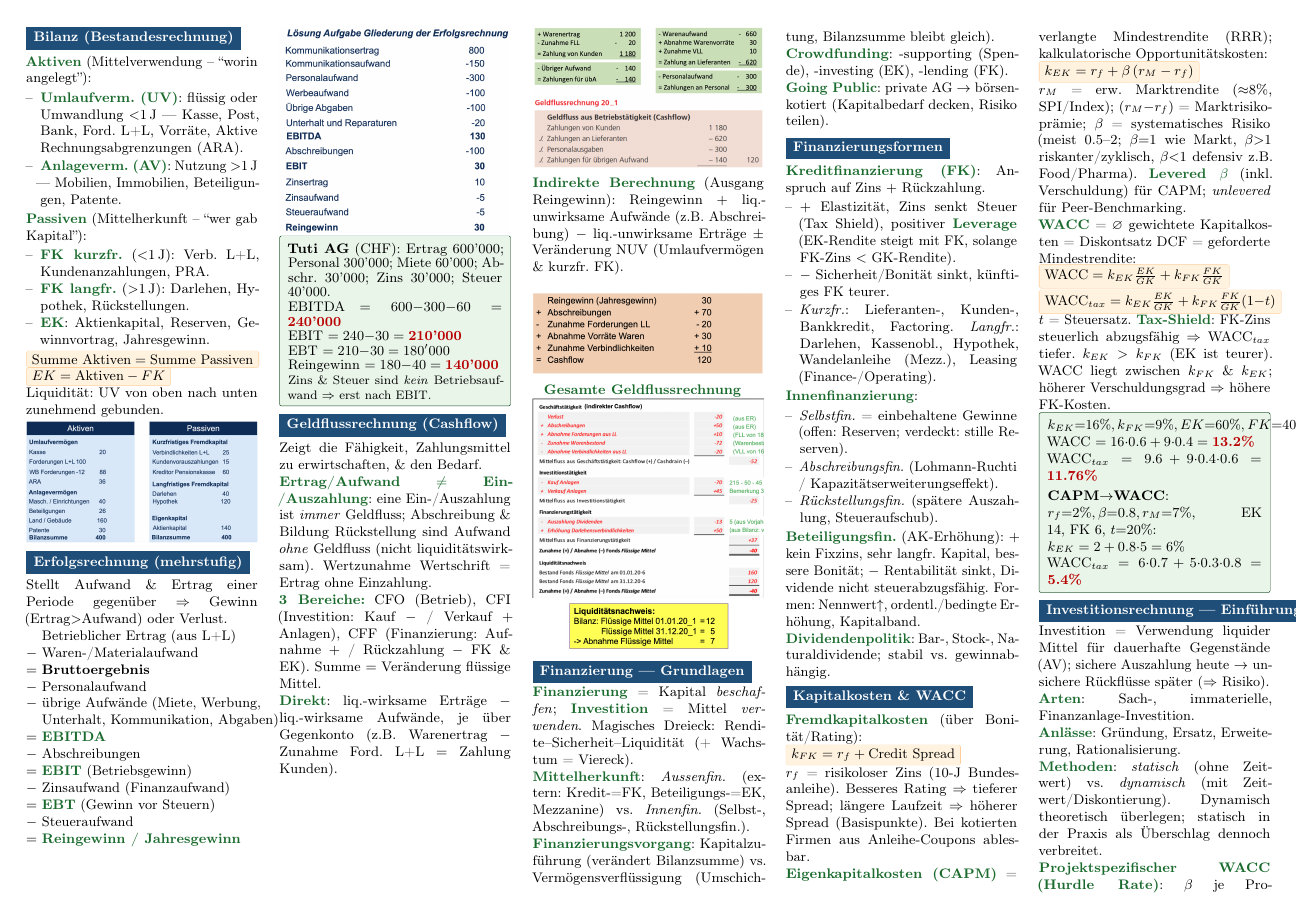
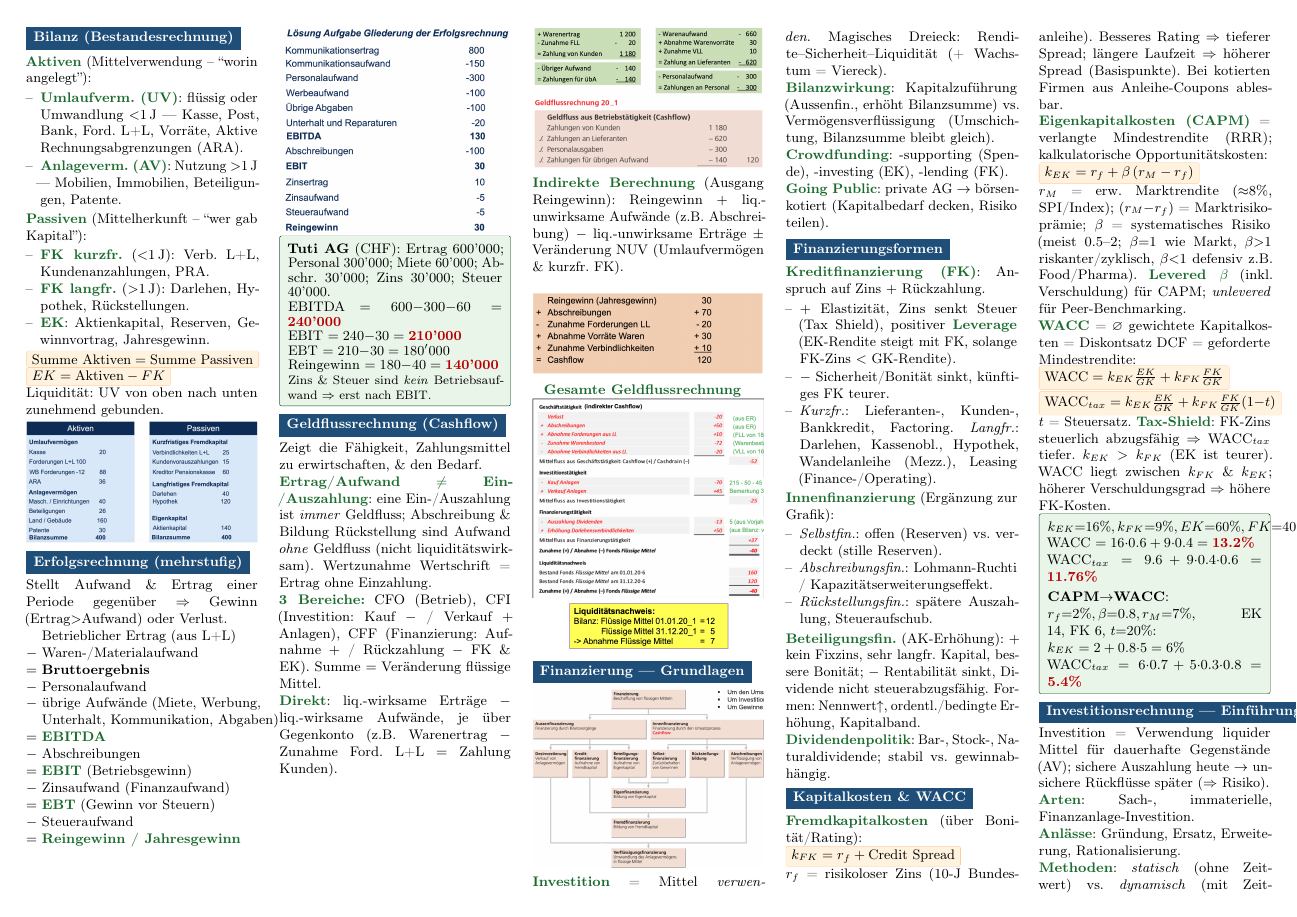
Before and after one commit to ShpetimV/IVEST-ZF, a LaTeX document (IVEST_Zusammenfassung.tex): page 1 of 4. Compiled offline with pdfLaTeX.

Commit message:
feat: add financing diagram and refine internal financing section in summary document

```diff
--- a/IVEST_Zusammenfassung.tex
+++ b/IVEST_Zusammenfassung.tex
@@ -126,12 +126,11 @@ Summe $=$ Veränderung flüssige Mittel.\\
 {\centering\includegraphics[width=0.7\linewidth]{imgages/liquiditaetsnachweis.png}\par}
 
 \sechead{Finanzierung — Grundlagen}
-\K{Finanzierung} = Kapital \emph{beschaffen};
+{\centering\includegraphics[width=\linewidth]{imgages/finanzierung.png}\par}
+
 \K{Investition} = Mittel \emph{verwenden}.
 Magisches Dreieck: Rendite–Sicherheit–Liquidität (+ Wachstum = Viereck).\\
-\K{Mittelherkunft}: \emph{Aussenfin.} (extern: Kredit-=FK, Beteiligungs-=EK, Mezzanine)
-vs.\ \emph{Innenfin.} (Selbst-, Abschreibungs-, Rückstellungsfin.).\\
-\K{Finanzierungsvorgang}: Kapitalzuführung (verändert Bilanzsumme)
+\K{Bilanzwirkung}: Kapitalzuführung (Aussenfin., erhöht Bilanzsumme)
 vs.\ Vermögensverflüssigung (Umschichtung, Bilanzsumme bleibt gleich).\\
 \K{Crowdfunding}: -supporting (Spende), -investing (EK), -lending (FK).\\
 \K{Going Public}: private AG $\to$ börsenkotiert (Kapitalbedarf decken, Risiko teilen).
@@ -145,11 +144,11 @@ vs.\ Vermögensverflüssigung (Umschichtung, Bilanzsumme bleibt gleich).\\
 \item \emph{Kurzfr.}: Lieferanten-, Kunden-, Bankkredit, Factoring.
 \emph{Langfr.}: Darlehen, Kassenobl., Hypothek, Wandelanleihe (Mezz.), Leasing (Finance-/Operating).
 \end{itemize}
-\K{Innenfinanzierung}:
+\K{Innenfinanzierung} (Ergänzung zur Grafik):
 \begin{itemize}
-\item \emph{Selbstfin.} = einbehaltene Gewinne (offen: Reserven; verdeckt: stille Reserven).
-\item \emph{Abschreibungsfin.} (Lohmann-Ruchti / Kapazitätserweiterungseffekt).
-\item \emph{Rückstellungsfin.} (spätere Auszahlung, Steueraufschub).
+\item \emph{Selbstfin.}: offen (Reserven) vs.\ verdeckt (stille Reserven).
+\item \emph{Abschreibungsfin.}: Lohmann-Ruchti / Kapazitätserweiterungseffekt.
+\item \emph{Rückstellungsfin.}: spätere Auszahlung, Steueraufschub.
 \end{itemize}
 \K{Beteiligungsfin.} (AK-Erhöhung): $+$ kein Fixzins, sehr langfr.\ Kapital, bessere Bonität;
 $-$ Rentabilität sinkt, Dividende nicht steuerabzugsfähig.
```
Also changed, not shown: imgages/finanzierung.png (added).
